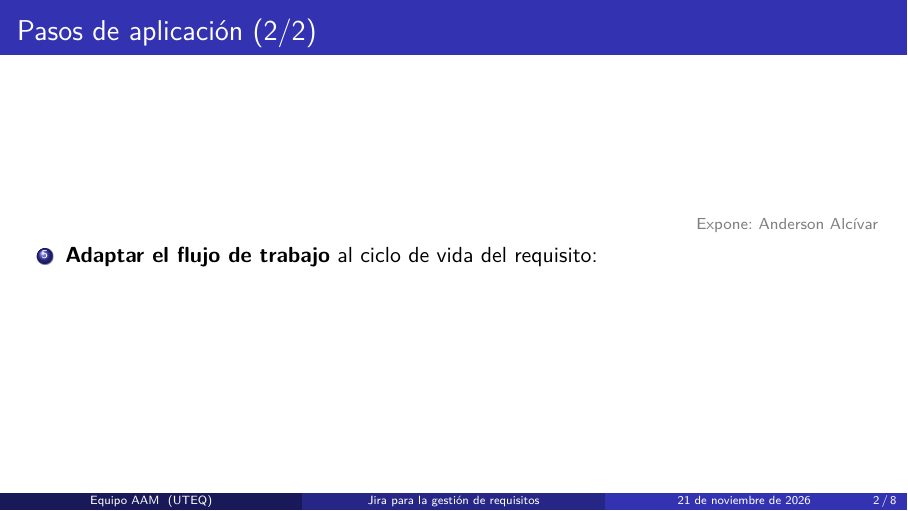
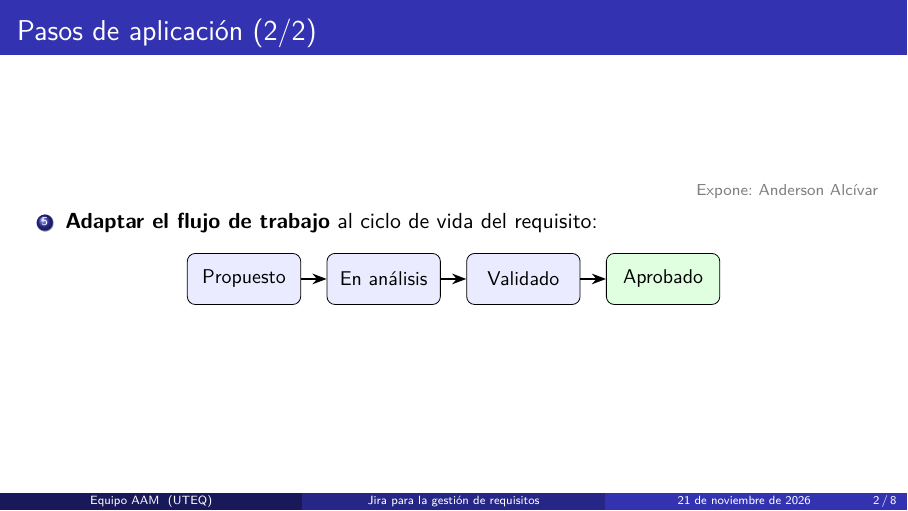
Before and after one commit to monserratee677-maker/ISR401-AAM, LaTeX slides (EXP-1/main.tex): page 2 of 8. Compiled offline with pdfLaTeX.

Commit message:
Diagrama del ciclo de vida del requisito en Jira

```diff
--- a/EXP-1/main.tex
+++ b/EXP-1/main.tex
@@ -65,6 +65,17 @@
     \setcounter{enumi}{4}
     \item \textbf{Adaptar el flujo de trabajo} al ciclo de vida del requisito:
   \end{enumerate}
+  \begin{center}
+    \begin{tikzpicture}[node distance=0.45cm]
+      \node[caja, minimum width=2cm] (p) {Propuesto};
+      \node[caja, minimum width=2cm, right=of p] (a) {En análisis};
+      \node[caja, minimum width=2cm, right=of a] (v) {Validado};
+      \node[caja, minimum width=2cm, right=of v, fill=green!12] (ap) {Aprobado};
+      \draw[flecha] (p) -- (a);
+      \draw[flecha] (a) -- (v);
+      \draw[flecha] (v) -- (ap);
+    \end{tikzpicture}
+  \end{center}
 \end{frame}
 
 
```
